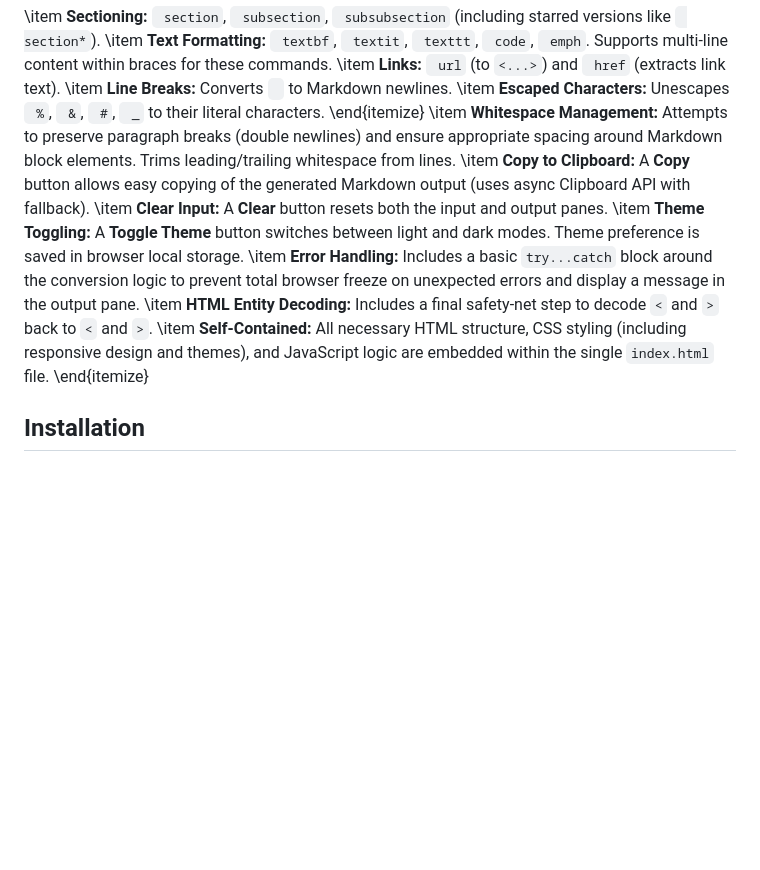
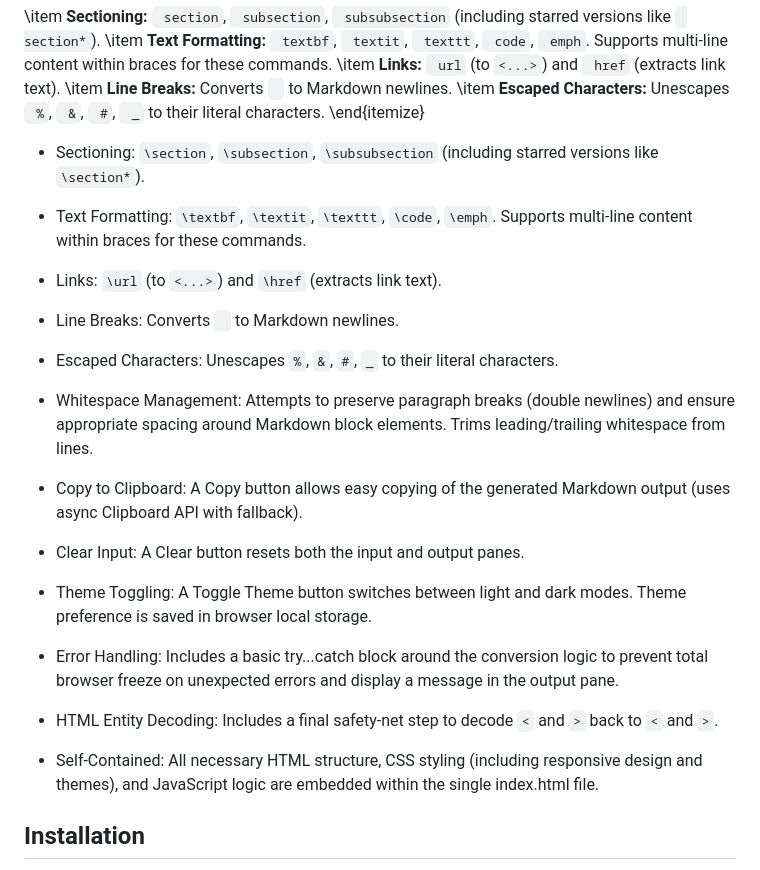
Before and after one commit to JPBradley3/TeX-to-MarkDown.github.io, a Markdown page: README.md, the part around the change. Rendered like a GitHub page; blank space fills up the shorter version.

```diff
--- a/README.md
+++ b/README.md
@@ -68,14 +68,31 @@ href` (extracts link text).
 #`, `
 _` to their literal characters.
 \end{itemize}
-\item **Whitespace Management:** Attempts to preserve paragraph breaks (double newlines) and ensure appropriate spacing around Markdown block elements. Trims leading/trailing whitespace from lines.
-\item **Copy to Clipboard:** A **Copy** button allows easy copying of the generated Markdown output (uses async Clipboard API with fallback).
-\item **Clear Input:** A **Clear** button resets both the input and output panes.
-\item **Theme Toggling:** A **Toggle Theme** button switches between light and dark modes. Theme preference is saved in browser local storage.
-\item **Error Handling:** Includes a basic `try...catch` block around the conversion logic to prevent total browser freeze on unexpected errors and display a message in the output pane.
-\item **HTML Entity Decoding:** Includes a final safety-net step to decode `<` and `>` back to `<` and `>`.
-\item **Self-Contained:** All necessary HTML structure, CSS styling (including responsive design and themes), and JavaScript logic are embedded within the single `index.html` file.
-\end{itemize}
+
+- Sectioning: `\section`, `\subsection`, `\subsubsection` (including starred versions like `\section*`).
+
+- Text Formatting: `\textbf`, `\textit`, `\texttt`, `\code`, `\emph`. Supports multi-line content within braces for these commands.
+
+- Links: `\url` (to `<...>`) and `\href` (extracts link text).
+
+- Line Breaks: Converts `
+` to Markdown newlines.
+
+- Escaped Characters: Unescapes `%`, `&`, `#`, `_` to their literal characters.
+
+- Whitespace Management: Attempts to preserve paragraph breaks (double newlines) and ensure appropriate spacing around Markdown block elements. Trims leading/trailing whitespace from lines.
+
+- Copy to Clipboard: A Copy button allows easy copying of the generated Markdown output (uses async Clipboard API with fallback).
+
+- Clear Input: A Clear button resets both the input and output panes.
+
+- Theme Toggling: A Toggle Theme button switches between light and dark modes. Theme preference is saved in browser local storage.
+
+- Error Handling: Includes a basic try...catch block around the conversion logic to prevent total browser freeze on unexpected errors and display a message in the output pane.
+
+- HTML Entity Decoding: Includes a final safety-net step to decode `<` and `>` back to `<` and `>`.
+
+- Self-Contained: All necessary HTML structure, CSS styling (including responsive design and themes), and JavaScript logic are embedded within the single index.html file.
 
 ## Installation
 
```
